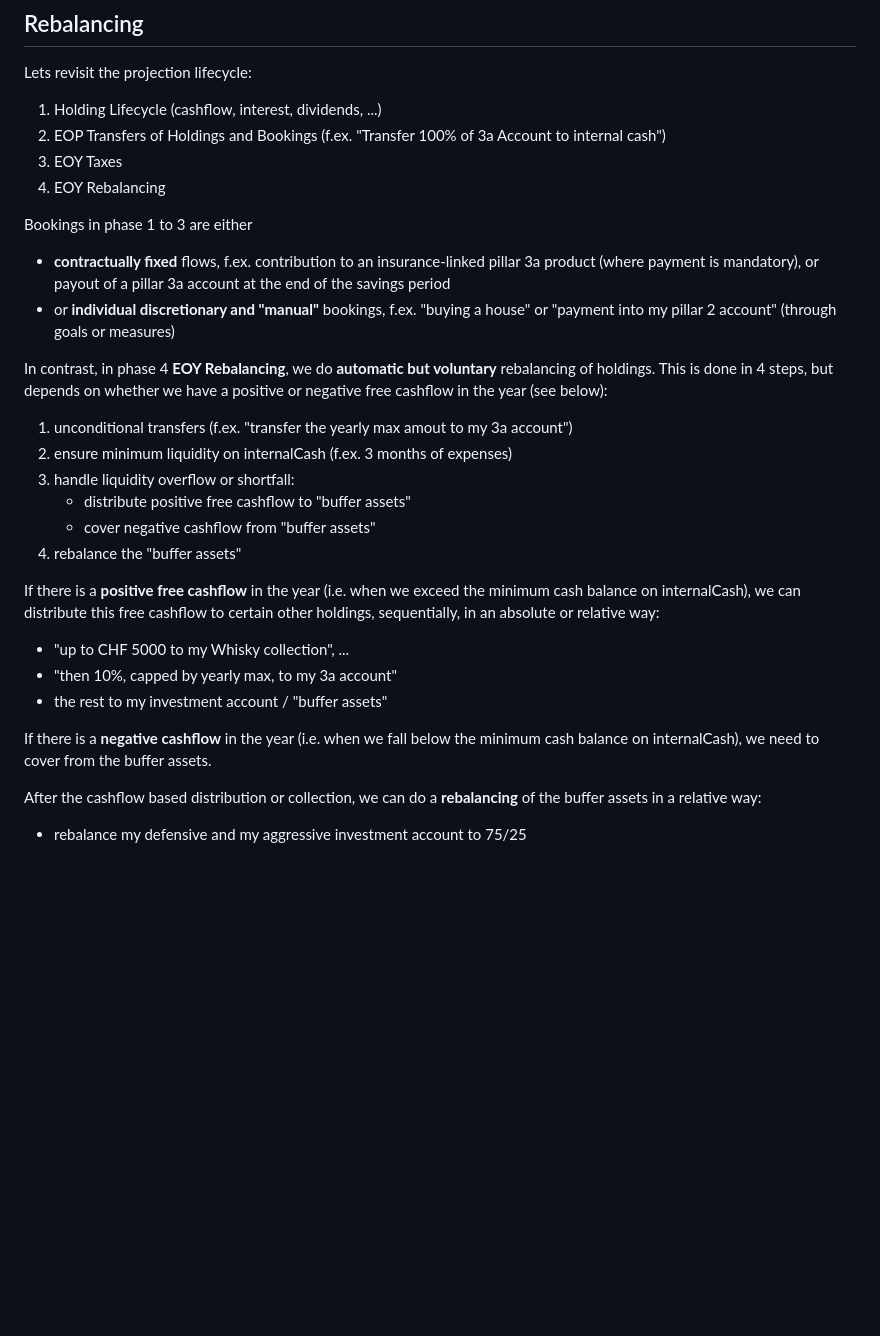
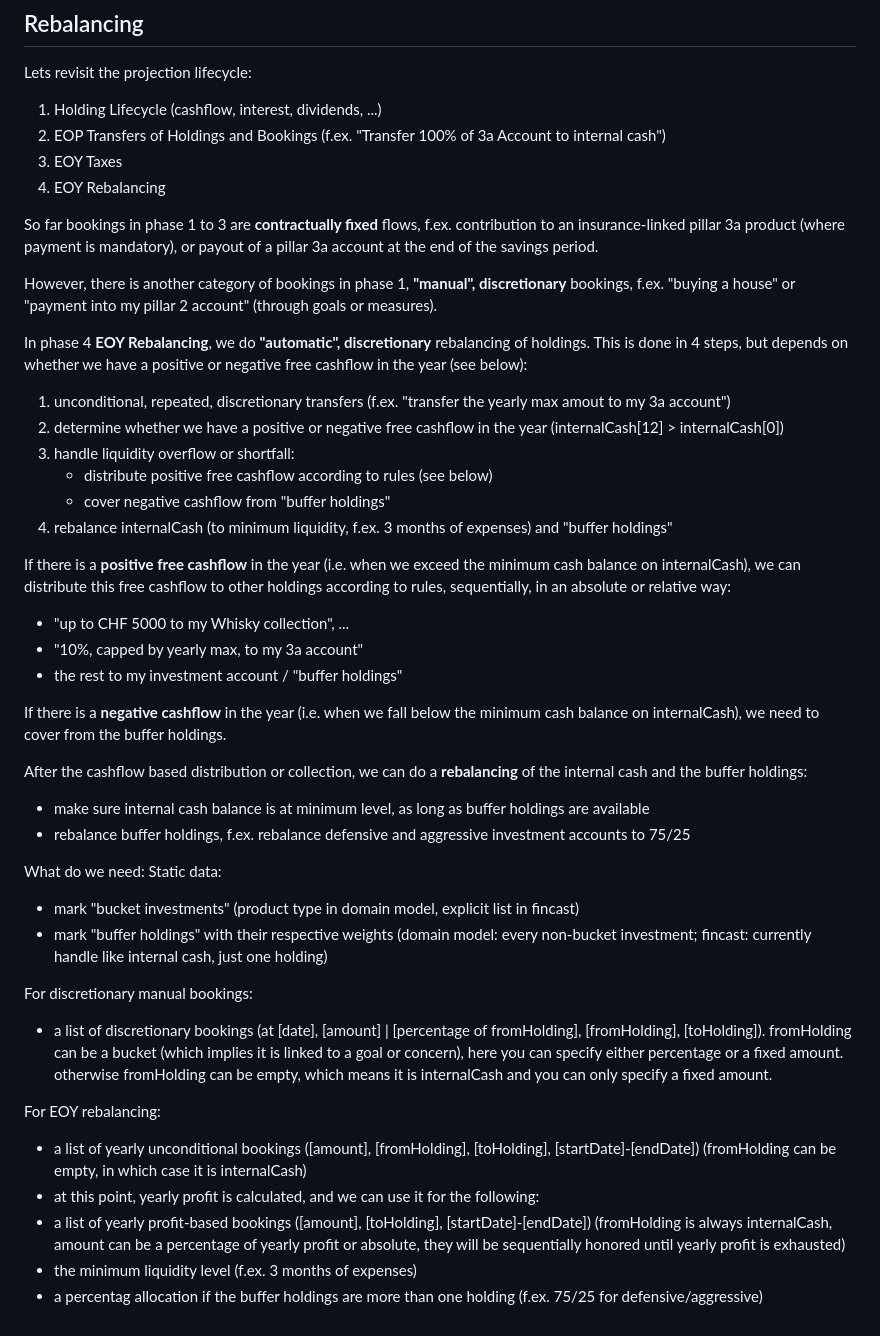
Before and after one commit to dfp-ch/docs, a Markdown page: 041.fincast/11.concepts/docs.md, the part around one of its changes. Drawn GitHub-style; blank space fills up the shorter version.

Commit message:
bucket and buffer investments

```diff
--- a/041.fincast/11.concepts/docs.md
+++ b/041.fincast/11.concepts/docs.md
@@ -149,25 +143,43 @@ Lets revisit the projection lifecycle:
 3. EOY Taxes
 4. EOY Rebalancing
 
-Bookings in phase 1 to 3 are either
-* __contractually fixed__ flows, f.ex. contribution to an insurance-linked pillar 3a product (where payment is mandatory), or payout of a pillar 3a account at the end of the savings period
-* or __individual discretionary and "manual"__ bookings, f.ex. "buying a house" or "payment into my pillar 2 account" (through goals or measures)
+So far bookings in phase 1 to 3 are __contractually fixed__ flows, f.ex. contribution to an insurance-linked pillar 3a product (where payment is mandatory), or payout of a pillar 3a account at the end of the savings period.
 
-In contrast, in phase 4 __EOY Rebalancing__, we do __automatic but voluntary__ rebalancing of holdings.
+However, there is another category of bookings in phase 1, __"manual", discretionary__ bookings, f.ex. "buying a house" or "payment into my pillar 2 account" (through goals or measures).
+
+In phase 4 __EOY Rebalancing__, we do __"automatic", discretionary__ rebalancing of holdings.
 This is done in 4 steps, but depends on whether we have a positive or negative free cashflow in the year (see below):
-1. unconditional transfers (f.ex. "transfer the yearly max amout to my 3a account")
-2. ensure minimum liquidity on internalCash (f.ex. 3 months of expenses)
+1. unconditional, repeated, discretionary transfers (f.ex. "transfer the yearly max amout to my 3a account")
+2. determine whether we have a positive or negative free cashflow in the year (internalCash[12] > internalCash[0])
 3. handle liquidity overflow or shortfall:
-   * distribute positive free cashflow to "buffer assets"
-   * cover negative cashflow from "buffer assets"
-4. rebalance the "buffer assets"
+   * distribute positive free cashflow according to rules (see below)
+   * cover negative cashflow from "buffer holdings"
+4. rebalance internalCash (to minimum liquidity, f.ex. 3 months of expenses) and "buffer holdings"
 
-If there is a __positive free cashflow__ in the year (i.e. when we exceed the minimum cash balance on internalCash), we can distribute this free cashflow to certain other holdings, sequentially, in an absolute or relative way:
+If there is a __positive free cashflow__ in the year (i.e. when we exceed the minimum cash balance on internalCash), we can distribute this free cashflow to other holdings according to rules, sequentially, in an absolute or relative way:
 * "up to CHF 5000 to my Whisky collection", ...
-* "then 10%, capped by yearly max, to my 3a account"
-* the rest to my investment account / "buffer assets"
+* "10%, capped by yearly max, to my 3a account"
+* the rest to my investment account / "buffer holdings"
 
-If there is a __negative cashflow__ in the year (i.e. when we fall below the minimum cash balance on internalCash), we need to cover from the buffer assets.
+If there is a __negative cashflow__ in the year (i.e. when we fall below the minimum cash balance on internalCash), we need to cover from the buffer holdings.
 
-After the cashflow based distribution or collection, we can do a __rebalancing__ of the buffer assets in a relative way:
-* rebalance my defensive and my aggressive investment account to 75/25
+After the cashflow based distribution or collection, we can do a __rebalancing__ of the internal cash and the buffer holdings:
+* make sure internal cash balance is at minimum level, as long as buffer holdings are available
+* rebalance buffer holdings, f.ex. rebalance defensive and aggressive investment accounts to 75/25
+
+What do we need:
+Static data:
+* mark "bucket investments" (product type in domain model, explicit list in fincast)
+* mark "buffer holdings" with their respective weights (domain model: every non-bucket investment; fincast: currently handle like internal cash, just one holding)
+
+For discretionary manual bookings:
+* a list of discretionary bookings (at [date], [amount] | [percentage of fromHolding], [fromHolding], [toHolding]).
+  fromHolding can be a bucket (which implies it is linked to a goal or concern), here you can specify either percentage or a fixed amount.
+  otherwise fromHolding can be empty, which means it is internalCash and you can only specify a fixed amount.
+
+For EOY rebalancing:
+* a list of yearly unconditional bookings ([amount], [fromHolding], [toHolding], [startDate]-[endDate]) (fromHolding can be empty, in which case it is internalCash)
+* at this point, yearly profit is calculated, and we can use it for the following:
+* a list of yearly profit-based bookings ([amount], [toHolding], [startDate]-[endDate]) (fromHolding is always internalCash, amount can be a percentage of yearly profit or absolute, they will be sequentially honored until yearly profit is exhausted)
+* the minimum liquidity level (f.ex. 3 months of expenses)
+* a percentag allocation if the buffer holdings are more than one holding (f.ex. 75/25 for defensive/aggressive)
```
Also changed, not shown: other parts of 041.fincast/11.concepts/docs.md (+9 -15 lines).
